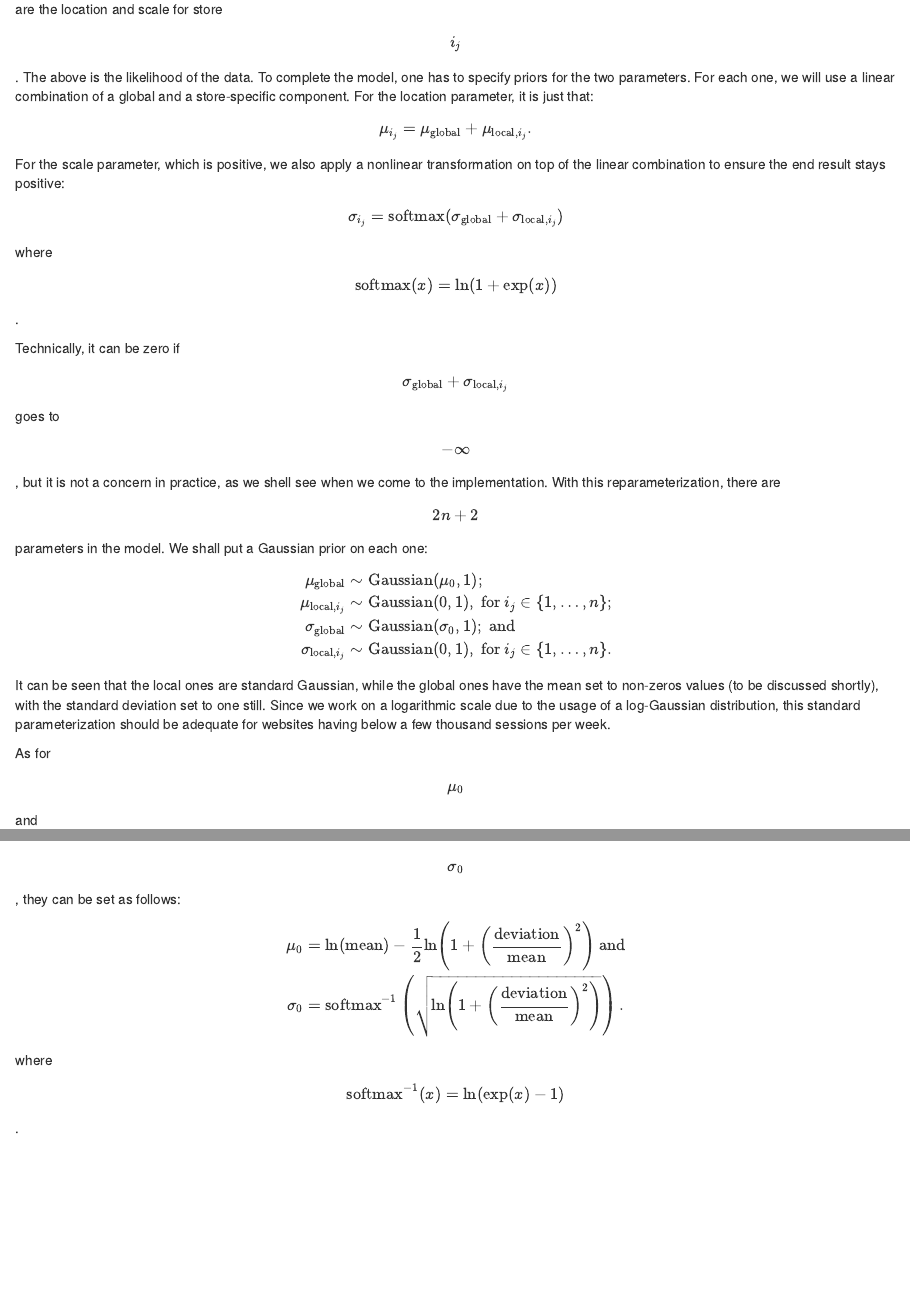
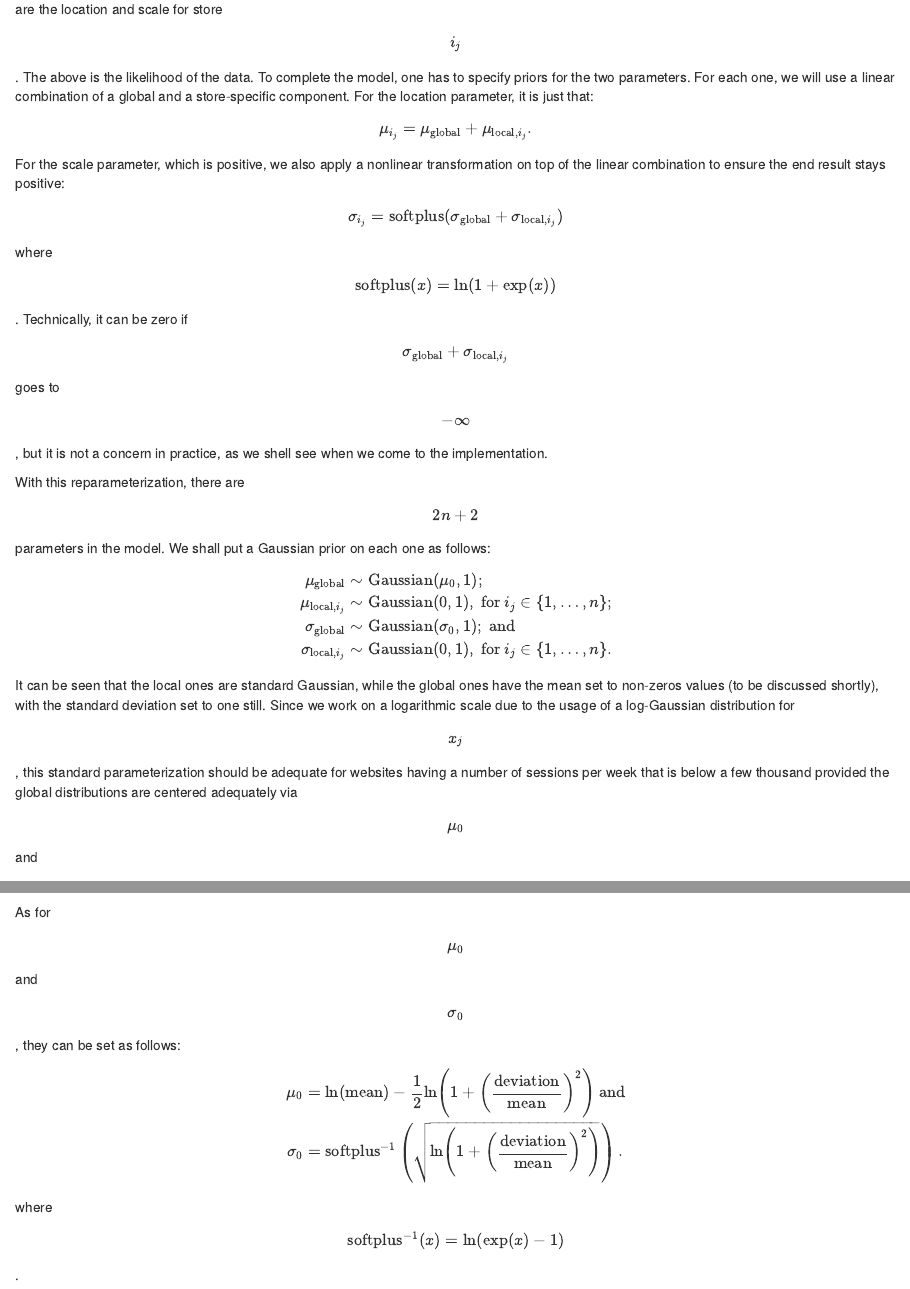
Before and after one commit to IvanUkhov/blog, an R Markdown document (_drafts/2025-08-01-guardrails.Rmd): the page in a window 1100 px wide, from 2340 px down, and a second part further down, joined at a grey line. Rendered offline with R 4.5, knitr and Pandoc, with nearby package versions.

Commit message:
Correct softmax to softplus

```diff
--- a/_drafts/2025-08-01-guardrails.Rmd
+++ b/_drafts/2025-08-01-guardrails.Rmd
@@ -96,16 +96,17 @@ positive:
 
 $$
 \begin{align}
-\sigma_{i_j} & = \text{softmax}( \sigma_\text{global} + \sigma_{\text{local}, i_j} )
+\sigma_{i_j} & = \text{softplus}( \sigma_\text{global} + \sigma_{\text{local}, i_j} )
 \end{align}
 $$
 
-where $$\text{softmax}(x) = \ln(1 + \text{exp}(x))$$.
+where $$\text{softplus}(x) = \ln(1 + \text{exp}(x))$$. Technically, it can be
+zero if $$\sigma_\text{global} + \sigma_{\text{local}, i_j}$$ goes to
+$$-\infty$$, but it is not a concern in practice, as we shell see when we come
+to the implementation.
 
-Technically, it can be zero if $$\sigma_\text{global} + \sigma_{\text{local},
-i_j}$$ goes to $$-\infty$$, but it is not a concern in practice, as we shell see
-when we come to the implementation. With this reparameterization, there are
-$$2n + 2$$ parameters in the model. We shall put a Gaussian prior on each one:
+With this reparameterization, there are $$2n + 2$$ parameters in the model. We
+shall put a Gaussian prior on each one as follows:
 
 $$
 \begin{align}
@@ -119,19 +120,21 @@ $$
 It can be seen that the local ones are standard Gaussian, while the global ones
 have the mean set to non-zeros values (to be discussed shortly), with the
 standard deviation set to one still. Since we work on a logarithmic scale due to
-the usage of a log-Gaussian distribution, this standard parameterization should
-be adequate for websites having below a few thousand sessions per week.
+the usage of a log-Gaussian distribution for $$x_j$$, this standard
+parameterization should be adequate for websites having a number of sessions per
+week that is below a few thousand provided the global distributions are centered
+adequately via $$\mu_0$$ and $$\sigma_0$$.
 
 As for $$\mu_0$$ and $$\sigma_0$$, they can be set as follows:
 
 $$
 \begin{align}
 \mu_0 & = \ln(\text{mean}) - \frac{1}{2} \ln\left( 1 + \left( \frac{\text{deviation}}{\text{mean}} \right)^2 \right) \text{ and} \\
-\sigma_0 & = \text{softmax}^{-1}\left( \sqrt{\ln\left( 1 + \left(\frac{\text{deviation}}{\text{mean}}\right)^2 \right)} \right).
+\sigma_0 & = \text{softplus}^{-1}\left( \sqrt{\ln\left( 1 + \left(\frac{\text{deviation}}{\text{mean}}\right)^2 \right)} \right).
 \end{align}
 $$
 
-where $$\text{softmax}^{-1}(x) = \ln(\text{exp}(x) - 1)$$.
+where $$\text{softplus}^{-1}(x) = \ln(\text{exp}(x) - 1)$$.
 
 # Conclusion
 
```
Also changed, not shown: _drafts/2025-08-01-guardrails.md.
